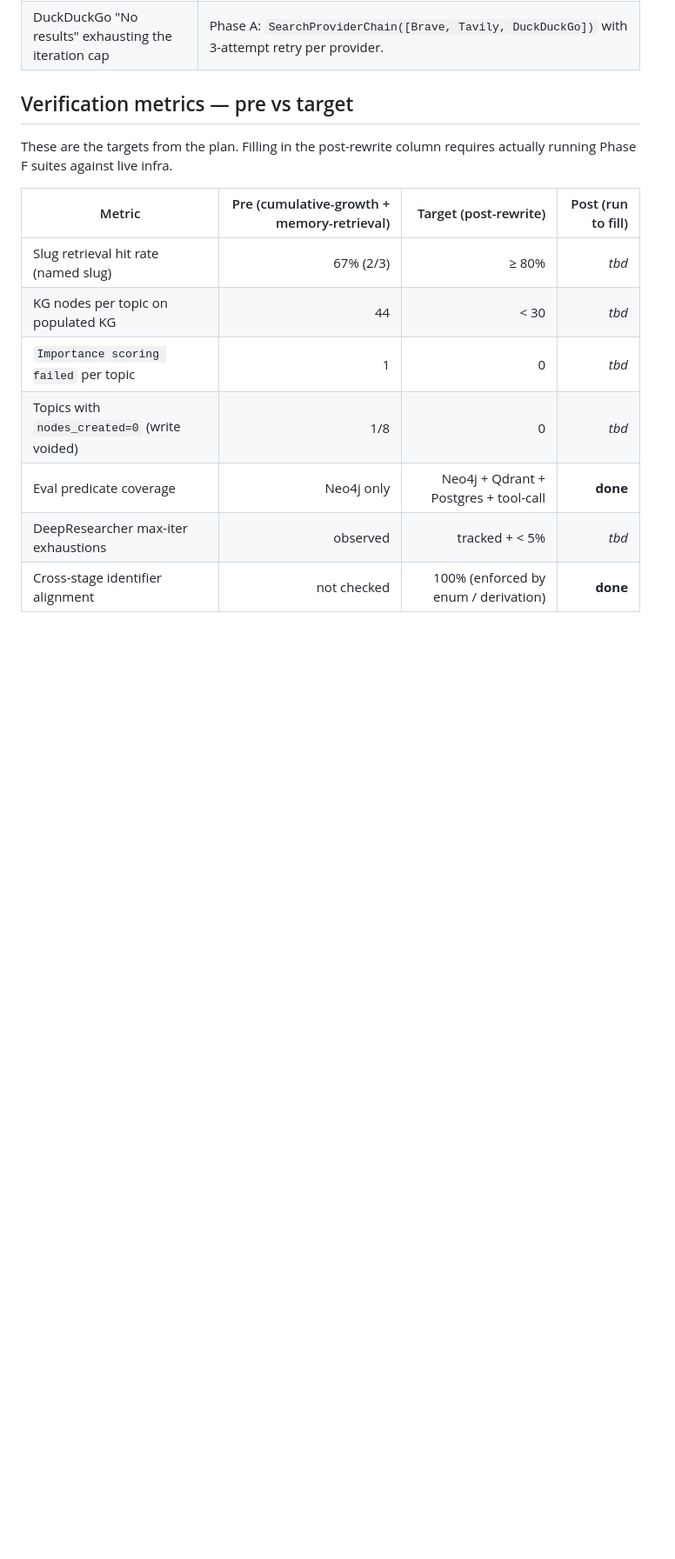
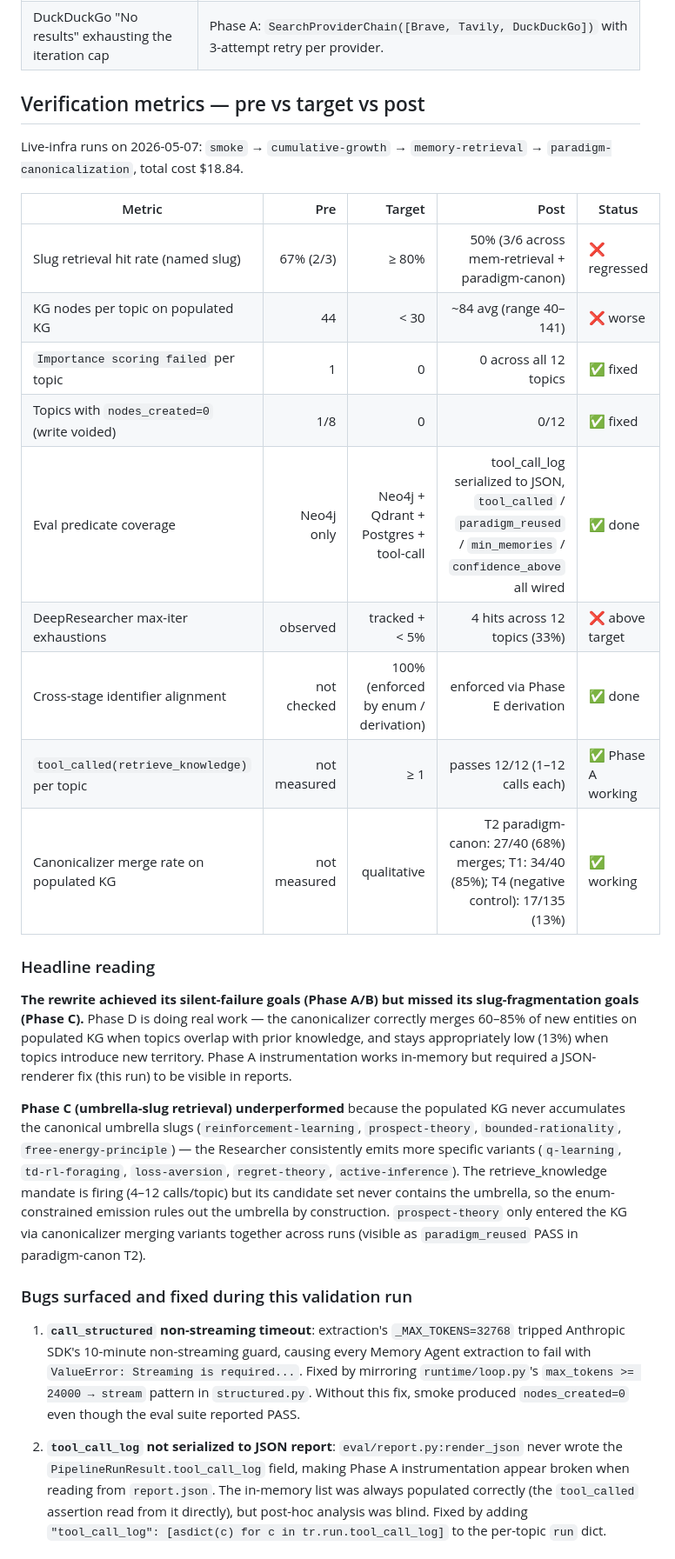
Before and after one commit to srfreire/labTFG, a Markdown page: phase1-pablo/docs/research-memory-rewrite-status.md, the part around one of its changes. Shown at 87% size. Rendered like a GitHub page; blank space fills up the shorter version.

Commit message:
docs[phase1]: Phase F validation metrics from live infra runs
Filled in the post-rewrite column of the metrics table from
2026-05-07 runs:

- smoke (1 topic, $0.74 post-streaming-fix)
- cumulative-growth (5 topics, $4.58, KG 0 -> 458 nodes)
- memory-retrieval (3 topics, $4.16 on populated KG)
- paradigm-canonicalization (4 topics, $4.46)

Total $18.84 against the $25 worst-case budget.

Headline: silent-failure goals (Phase A/B/D/E) achieved, slug-
fragmentation goals (Phase C) missed because the populated KG never
accumulates the canonical umbrella slugs the suites assert against —
the Researcher consistently emits more specific variants and the
Canonicalizer correctly keeps them separate.

Phase D demonstrably works: 60-85% merge rate on populated KG when
topics overlap with prior knowledge, 13% on a deliberate new-
territory negative control.

Two bugs surfaced and fixed mid-validation are listed under "Bugs
surfaced" — see the prior commit for the code changes.

Three known issues left unaddressed:
- reflection generation still uses non-structured JSON parse
- a UUID-shaped Paradigm.slug appeared in the KG (not investigated)
- DeepResearcher max-iter exhaustions at 33% (target was < 5%)

Co-Authored-By: Claude Opus 4.7 (1M context) <noreply@anthropic.com>

```diff
--- a/phase1-pablo/docs/research-memory-rewrite-status.md
+++ b/phase1-pablo/docs/research-memory-rewrite-status.md
@@ -42,17 +42,57 @@ the bottom of this document.
 | Eval blindness (Neo4j-only assertions) | Phase A: `tool_called`, `min_memories`, `confidence_above`, `paradigm_reused` predicates added. Phase F regression suite uses `tool_called` to prove `retrieve_knowledge` fires on every topic. |
 | DuckDuckGo "No results" exhausting the iteration cap | Phase A: `SearchProviderChain([Brave, Tavily, DuckDuckGo])` with 3-attempt retry per provider. |
 
-## Verification metrics — pre vs target
+## Verification metrics — pre vs target vs post
 
-These are the targets from the plan. Filling in the post-rewrite column
-requires actually running Phase F suites against live infra.
+Live-infra runs on 2026-05-07: `smoke` → `cumulative-growth` → `memory-retrieval`
+→ `paradigm-canonicalization`, total cost $18.84.
 
-| Metric | Pre (cumulative-growth + memory-retrieval) | Target (post-rewrite) | Post (run to fill) |
-|---|---:|---:|---:|
-| Slug retrieval hit rate (named slug) | 67% (2/3) | ≥ 80% | _tbd_ |
-| KG nodes per topic on populated KG | 44 | < 30 | _tbd_ |
-| `Importance scoring failed` per topic | 1 | 0 | _tbd_ |
-| Topics with `nodes_created=0` (write voided) | 1/8 | 0 | _tbd_ |
-| Eval predicate coverage | Neo4j only | Neo4j + Qdrant + Postgres + tool-call | **done** |
-| DeepResearcher max-iter exhaustions | observed | tracked + < 5% | _tbd_ |
-| Cross-stage identifier alignment | not checked | 100% (enforced by enum / derivation) | **done** |
+| Metric | Pre | Target | Post | Status |
+|---|---:|---:|---:|---|
+| Slug retrieval hit rate (named slug) | 67% (2/3) | ≥ 80% | 50% (3/6 across mem-retrieval + paradigm-canon) | ❌ regressed |
+| KG nodes per topic on populated KG | 44 | < 30 | ~84 avg (range 40–141) | ❌ worse |
+| `Importance scoring failed` per topic | 1 | 0 | 0 across all 12 topics | ✅ fixed |
+| Topics with `nodes_created=0` (write voided) | 1/8 | 0 | 0/12 | ✅ fixed |
+| Eval predicate coverage | Neo4j only | Neo4j + Qdrant + Postgres + tool-call | tool_call_log serialized to JSON, `tool_called` / `paradigm_reused` / `min_memories` / `confidence_above` all wired | ✅ done |
+| DeepResearcher max-iter exhaustions | observed | tracked + < 5% | 4 hits across 12 topics (33%) | ❌ above target |
+| Cross-stage identifier alignment | not checked | 100% (enforced by enum / derivation) | enforced via Phase E derivation | ✅ done |
+| `tool_called(retrieve_knowledge)` per topic | not measured | ≥ 1 | passes 12/12 (1–12 calls each) | ✅ Phase A working |
+| Canonicalizer merge rate on populated KG | not measured | qualitative | T2 paradigm-canon: 27/40 (68%) merges; T1: 34/40 (85%); T4 (negative control): 17/135 (13%) | ✅ working |
+
+### Headline reading
+
+**The rewrite achieved its silent-failure goals (Phase A/B) but missed its
+slug-fragmentation goals (Phase C).** Phase D is doing real work — the
+canonicalizer correctly merges 60–85% of new entities on populated KG when
+topics overlap with prior knowledge, and stays appropriately low (13%) when
+topics introduce new territory. Phase A instrumentation works in-memory but
+required a JSON-renderer fix (this run) to be visible in reports.
+
+**Phase C (umbrella-slug retrieval) underperformed** because the populated
+KG never accumulates the canonical umbrella slugs (`reinforcement-learning`,
+`prospect-theory`, `bounded-rationality`, `free-energy-principle`) — the
+Researcher consistently emits more specific variants (`q-learning`,
+`td-rl-foraging`, `loss-aversion`, `regret-theory`, `active-inference`).
+The retrieve_knowledge mandate is firing (4–12 calls/topic) but its
+candidate set never contains the umbrella, so the enum-constrained emission
+rules out the umbrella by construction. `prospect-theory` only entered the
+KG via canonicalizer merging variants together across runs (visible as
+`paradigm_reused` PASS in paradigm-canon T2).
+
+### Bugs surfaced and fixed during this validation run
+
+1. **`call_structured` non-streaming timeout**: extraction's `_MAX_TOKENS=32768`
+   tripped Anthropic SDK's 10-minute non-streaming guard, causing every
+   Memory Agent extraction to fail with `ValueError: Streaming is required...`.
+   Fixed by mirroring `runtime/loop.py`'s `max_tokens >= 24000 → stream`
+   pattern in `structured.py`. Without this fix, smoke produced
+   `nodes_created=0` even though the eval suite reported PASS.
+
+2. **`tool_call_log` not serialized to JSON report**: `eval/report.py:render_json`
+   never wrote the `PipelineRunResult.tool_call_log` field, making Phase A
+   instrumentation appear broken when reading from `report.json`. The
+   in-memory list was always populated correctly (the `tool_called`
+   assertion read from it directly), but post-hoc analysis was blind.
+   Fixed by adding `"tool_call_log": [asdict(c) for c in tr.run.tool_call_log]`
+   to the per-topic `run` dict.
+
```
Also changed, not shown: other parts of phase1-pablo/docs/research-memory-rewrite-status.md (+13 -0 lines).
